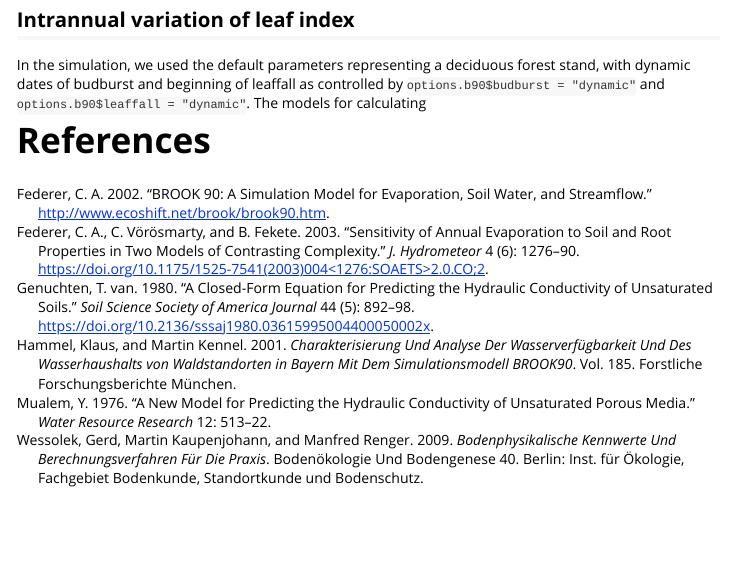
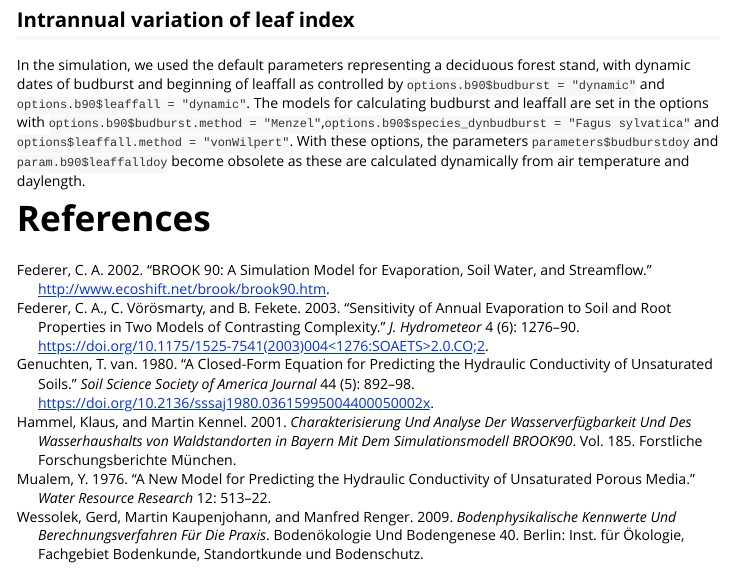
Before and after one commit to pschmidtwalter/brook90r, an R Markdown document (vignettes/intro_brook90r.Rmd): the page in a window 1100 px wide, from 3820 px down. Rendered offline with R 4.5, knitr and Pandoc, with nearby package versions; some code elsewhere in the file could not run offline.

Commit message:
updating vignette

```diff
--- a/vignettes/intro_brook90r.Rmd
+++ b/vignettes/intro_brook90r.Rmd
@@ -111,7 +111,7 @@ legend("bottom",inset = -0.4,
 
 # Vegetation characteristics
 ## Intrannual variation of leaf index
-In the simulation, we used the default parameters representing a deciduous forest stand, with dynamic dates of budburst and beginning of leaffall as controlled by `options.b90$budburst = "dynamic"` and `options.b90$leaffall = "dynamic"`. The models for calculating
+In the simulation, we used the default parameters representing a deciduous forest stand, with dynamic dates of budburst and beginning of leaffall as controlled by `options.b90$budburst = "dynamic"` and `options.b90$leaffall = "dynamic"`. The models for calculating budburst and leaffall are set in the options with `options.b90$budburst.method = "Menzel"`,`options.b90$species_dynbudburst = "Fagus sylvatica"` and `options$leaffall.method = "vonWilpert"`. With these options, the parameters `parameters$budburstdoy` and `param.b90$leaffalldoy` become obsolete as these are calculated dynamically from air temperature and daylength.
 
 
 
```
